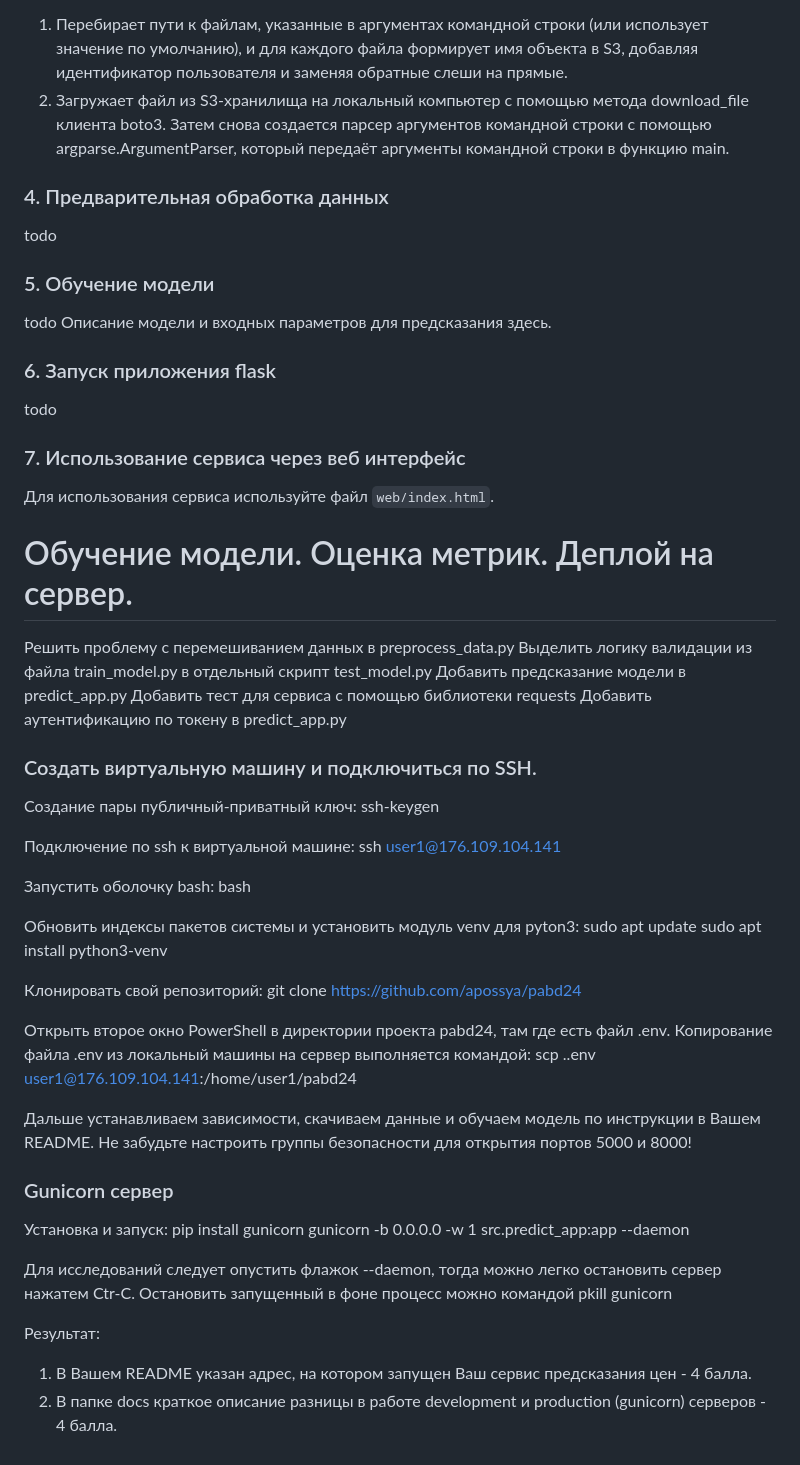
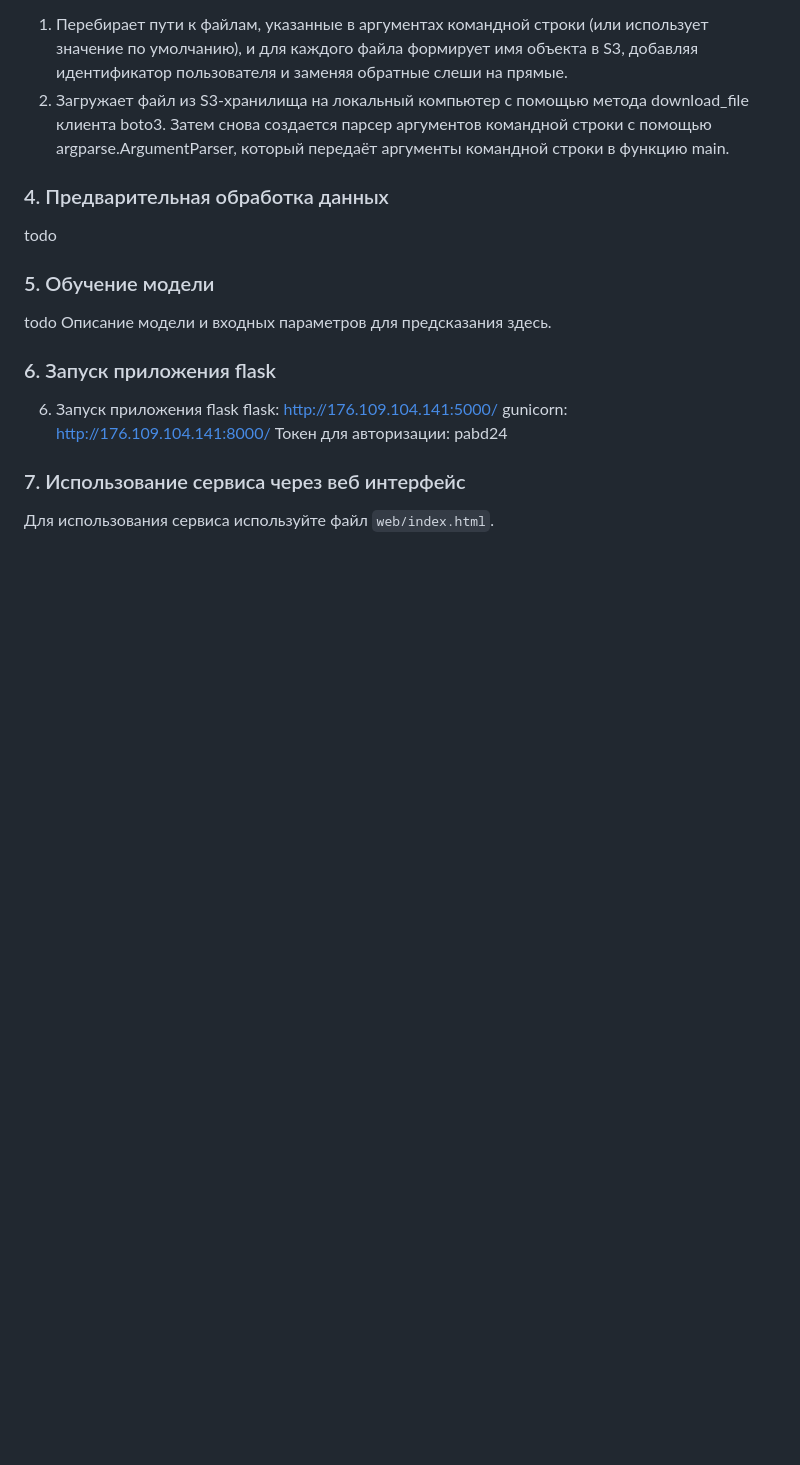
Before and after one commit to apossya/pabd24, a Markdown page: README.md, the part around the change. GitHub-like rendering; blank space fills up the shorter version.

```diff
--- a/README.md
+++ b/README.md
@@ -54,52 +54,11 @@ todo Описание модели и входных параметров для
 
 ### 6. Запуск приложения flask
 
-todo
+6. Запуск приложения flask
+flask: http://176.109.104.141:5000/
+gunicorn: http://176.109.104.141:8000/
+Токен для авторизации: pabd24
 
 ### 7. Использование сервиса через веб интерфейс
 
 Для использования сервиса используйте файл `web/index.html`.
-
-# Обучение модели. Оценка метрик. Деплой на сервер.
-Решить проблему с перемешиванием данных в preprocess_data.py
-Выделить логику валидации из файла train_model.py в отдельный скрипт test_model.py
-Добавить предсказание модели в predict_app.py
-Добавить тест для сервиса с помощью библиотеки requests
-Добавить аутентификацию по токену в predict_app.py
-
-### Создать виртуальную машину и подключиться по SSH.
-
-Создание пары публичный-приватный ключ:
-ssh-keygen
-
-Подключение по ssh к виртуальной машине:
-ssh user1@176.109.104.141
-
-Запустить оболочку bash:
-bash
-
-Обновить индексы пакетов системы и установить модуль venv для pyton3:
-sudo apt update
-sudo apt install python3-venv
-
-Клонировать свой репозиторий:
-git clone https://github.com/apossya/pabd24
-
-Открыть второе окно PowerShell в директории проекта pabd24, там где есть файл .env.
-Копирование файла .env из локальный машины на сервер выполняется командой:
-scp .\.env user1@176.109.104.141:/home/user1/pabd24
-
-Дальше устанавливаем зависимости, скачиваем данные и обучаем модель по инструкции в Вашем README.
-Не забудьте настроить группы безопасности для открытия портов 5000 и 8000!
-
-### Gunicorn сервер
-Установка и запуск:
-pip install gunicorn
-gunicorn -b 0.0.0.0 -w 1 src.predict_app:app --daemon
-
-Для исследований следует опустить флажок --daemon, тогда можно легко остановить сервер нажатем Ctr-C. Остановить запущенный в фоне процесс можно командой
-pkill gunicorn
-
-Результат:
-1. В Вашем README указан адрес, на котором запущен Ваш сервис предсказания цен - 4 балла.
-2. В папке docs краткое описание разницы в работе development и production (gunicorn) серверов - 4 балла.
```
